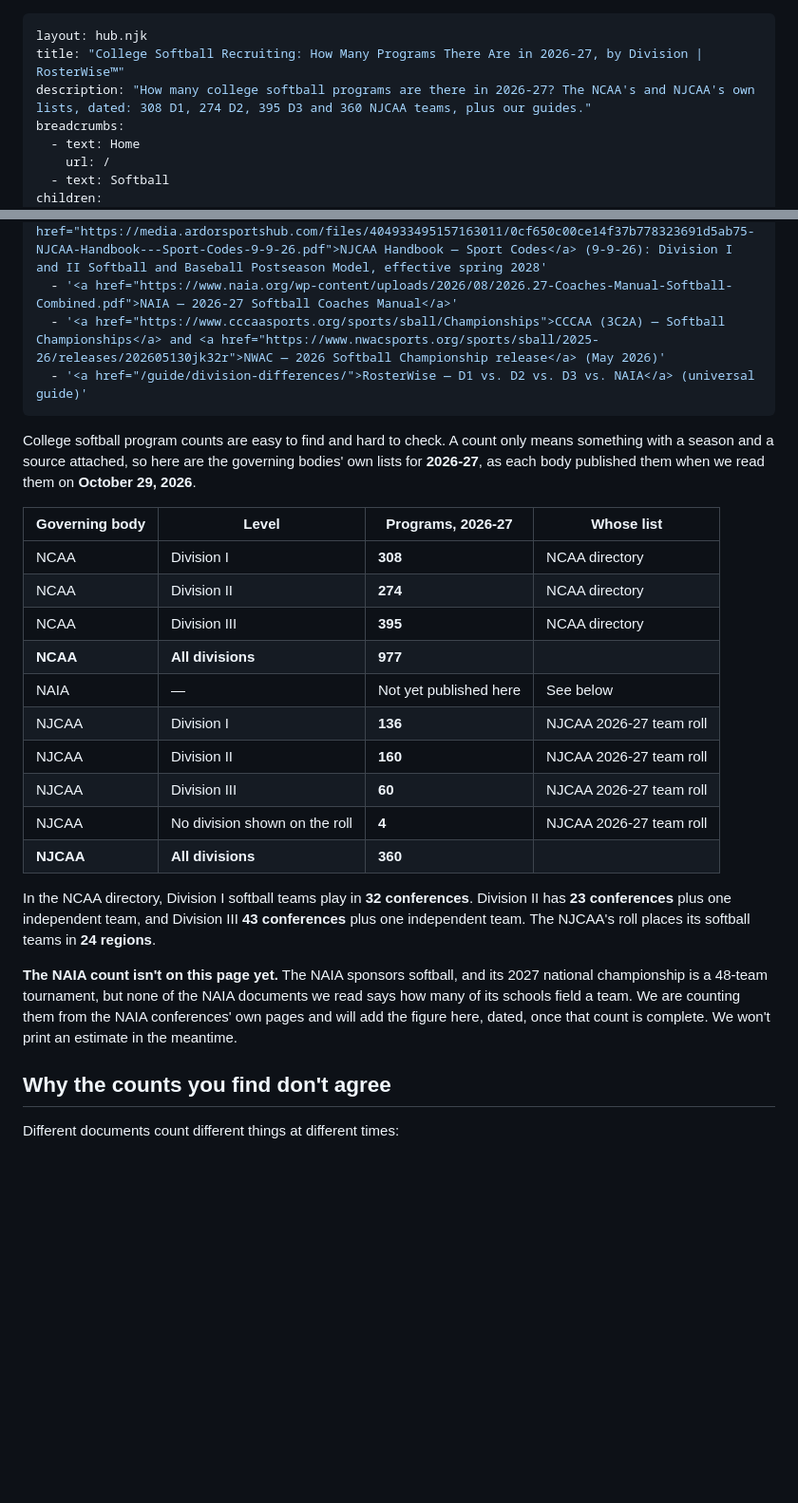
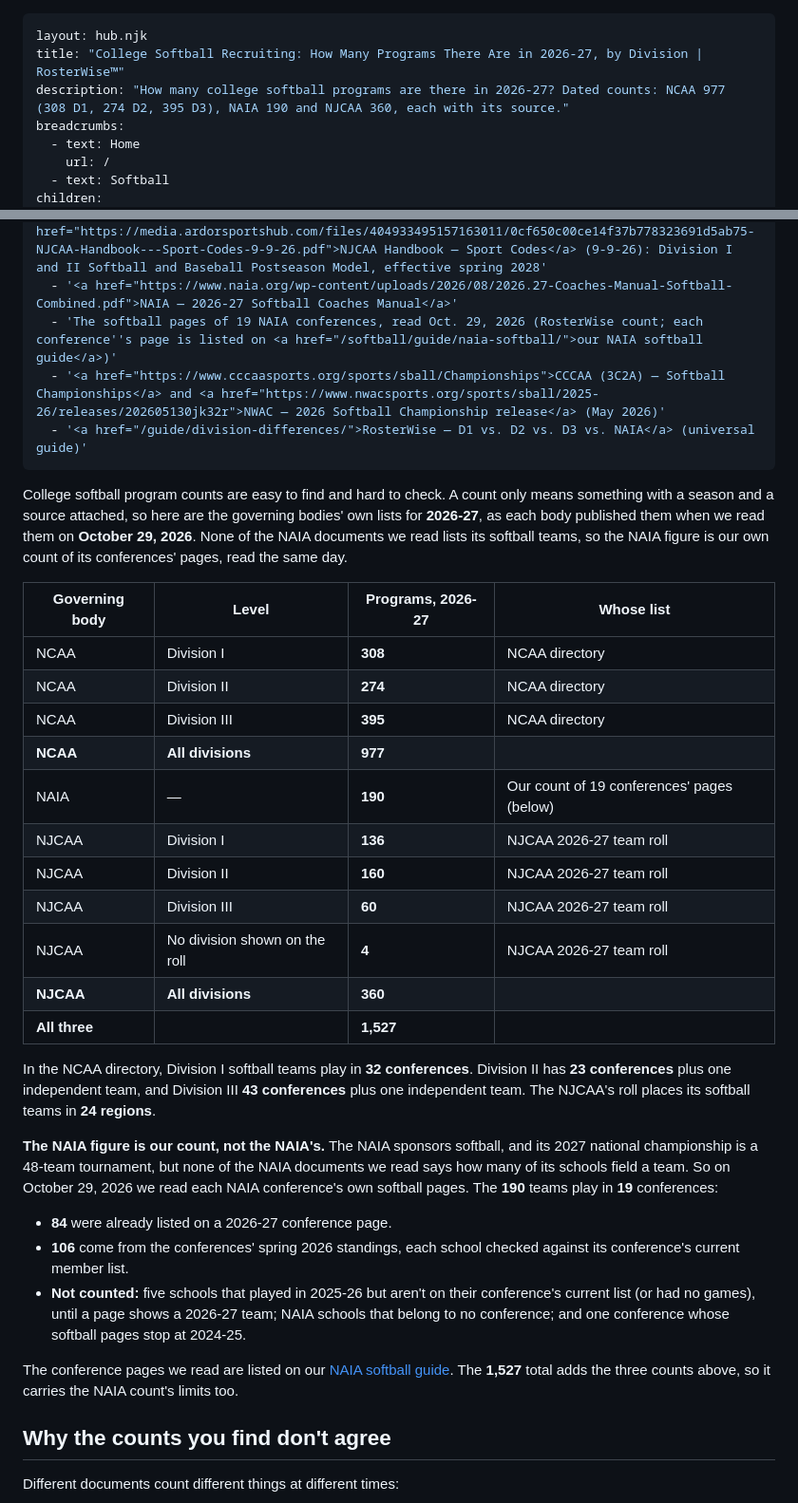
Before and after one commit to GrobeGames/rosterwise.app, a Markdown page: src/softball/index.md, 2 parts joined by grey strips. Shown at 95% size. GitHub-like rendering; blank space fills up the shorter version.

```diff
--- a/src/softball/index.md
+++ b/src/softball/index.md
@@ -1,7 +1,7 @@
 ---
 layout: hub.njk
 title: "College Softball Recruiting: How Many Programs There Are in 2026-27, by Division | RosterWise™"
-description: "How many college softball programs are there in 2026-27? The NCAA's and NJCAA's own lists, dated: 308 D1, 274 D2, 395 D3 and 360 NJCAA teams, plus our guides."
+description: "How many college softball programs are there in 2026-27? Dated counts: NCAA 977 (308 D1, 274 D2, 395 D3), NAIA 190 and NJCAA 360, each with its source."
 breadcrumbs:
   - text: Home
     url: /
@@ -37,11 +37,12 @@ sources:
   - '<a href="https://ncaaorg.s3.amazonaws.com/research/sportpart/RES_SportsSponsorshipParticipationRatesReport.xlsx">NCAA — Sports Sponsorship and Participation Rates, 2000-01 through 2025-26</a> (published October 2026)'
   - '<a href="https://media.ardorsportshub.com/files/404933495157163011/0cf650c00ce14f37b778323691d5ab75-NJCAA-Handbook---Sport-Codes-9-9-26.pdf">NJCAA Handbook — Sport Codes</a> (9-9-26): Division I and II Softball and Baseball Postseason Model, effective spring 2028'
   - '<a href="https://www.naia.org/wp-content/uploads/2026/08/2026.27-Coaches-Manual-Softball-Combined.pdf">NAIA — 2026-27 Softball Coaches Manual</a>'
+  - 'The softball pages of 19 NAIA conferences, read Oct. 29, 2026 (RosterWise count; each conference''s page is listed on <a href="/softball/guide/naia-softball/">our NAIA softball guide</a>)'
   - '<a href="https://www.cccaasports.org/sports/sball/Championships">CCCAA (3C2A) — Softball Championships</a> and <a href="https://www.nwacsports.org/sports/sball/2025-26/releases/202605130jk32r">NWAC — 2026 Softball Championship release</a> (May 2026)'
   - '<a href="/guide/division-differences/">RosterWise — D1 vs. D2 vs. D3 vs. NAIA</a> (universal guide)'
 ---
 
-College softball program counts are easy to find and hard to check. A count only means something with a season and a source attached, so here are the governing bodies' own lists for **2026-27**, as each body published them when we read them on **October 29, 2026**.
+College softball program counts are easy to find and hard to check. A count only means something with a season and a source attached, so here are the governing bodies' own lists for **2026-27**, as each body published them when we read them on **October 29, 2026**. None of the NAIA documents we read lists its softball teams, so the NAIA figure is our own count of its conferences' pages, read the same day.
 
 | Governing body | Level | Programs, 2026-27 | Whose list |
 |---|---|---|---|
@@ -49,16 +50,23 @@ College softball program counts are easy to find and hard to check. A count only
 | NCAA | Division II | **274** | NCAA directory |
 | NCAA | Division III | **395** | NCAA directory |
 | **NCAA** | **All divisions** | **977** | |
-| NAIA | — | Not yet published here | See below |
+| NAIA | — | **190** | Our count of 19 conferences' pages (below) |
 | NJCAA | Division I | **136** | NJCAA 2026-27 team roll |
 | NJCAA | Division II | **160** | NJCAA 2026-27 team roll |
 | NJCAA | Division III | **60** | NJCAA 2026-27 team roll |
 | NJCAA | No division shown on the roll | **4** | NJCAA 2026-27 team roll |
 | **NJCAA** | **All divisions** | **360** | |
+| **All three** | | **1,527** | |
 
 In the NCAA directory, Division I softball teams play in **32 conferences**. Division II has **23 conferences** plus one independent team, and Division III **43 conferences** plus one independent team. The NJCAA's roll places its softball teams in **24 regions**.
 
-**The NAIA count isn't on this page yet.** The NAIA sponsors softball, and its 2027 national championship is a 48-team tournament, but none of the NAIA documents we read says how many of its schools field a team. We are counting them from the NAIA conferences' own pages and will add the figure here, dated, once that count is complete. We won't print an estimate in the meantime.
+**The NAIA figure is our count, not the NAIA's.** The NAIA sponsors softball, and its 2027 national championship is a 48-team tournament, but none of the NAIA documents we read says how many of its schools field a team. So on October 29, 2026 we read each NAIA conference's own softball pages. The **190** teams play in **19** conferences:
+
+- **84** were already listed on a 2026-27 conference page.
+- **106** come from the conferences' spring 2026 standings, each school checked against its conference's current member list.
+- **Not counted:** five schools that played in 2025-26 but aren't on their conference's current list (or had no games), until a page shows a 2026-27 team; NAIA schools that belong to no conference; and one conference whose softball pages stop at 2024-25.
+
+The conference pages we read are listed on our [NAIA softball guide](/softball/guide/naia-softball/). The **1,527** total adds the three counts above, so it carries the NAIA count's limits too.
 
 ## Why the counts you find don't agree
 
```
Also changed, not shown: prototypes/research/softball-fact-log.md (+7 -4 lines), 1 other file.
